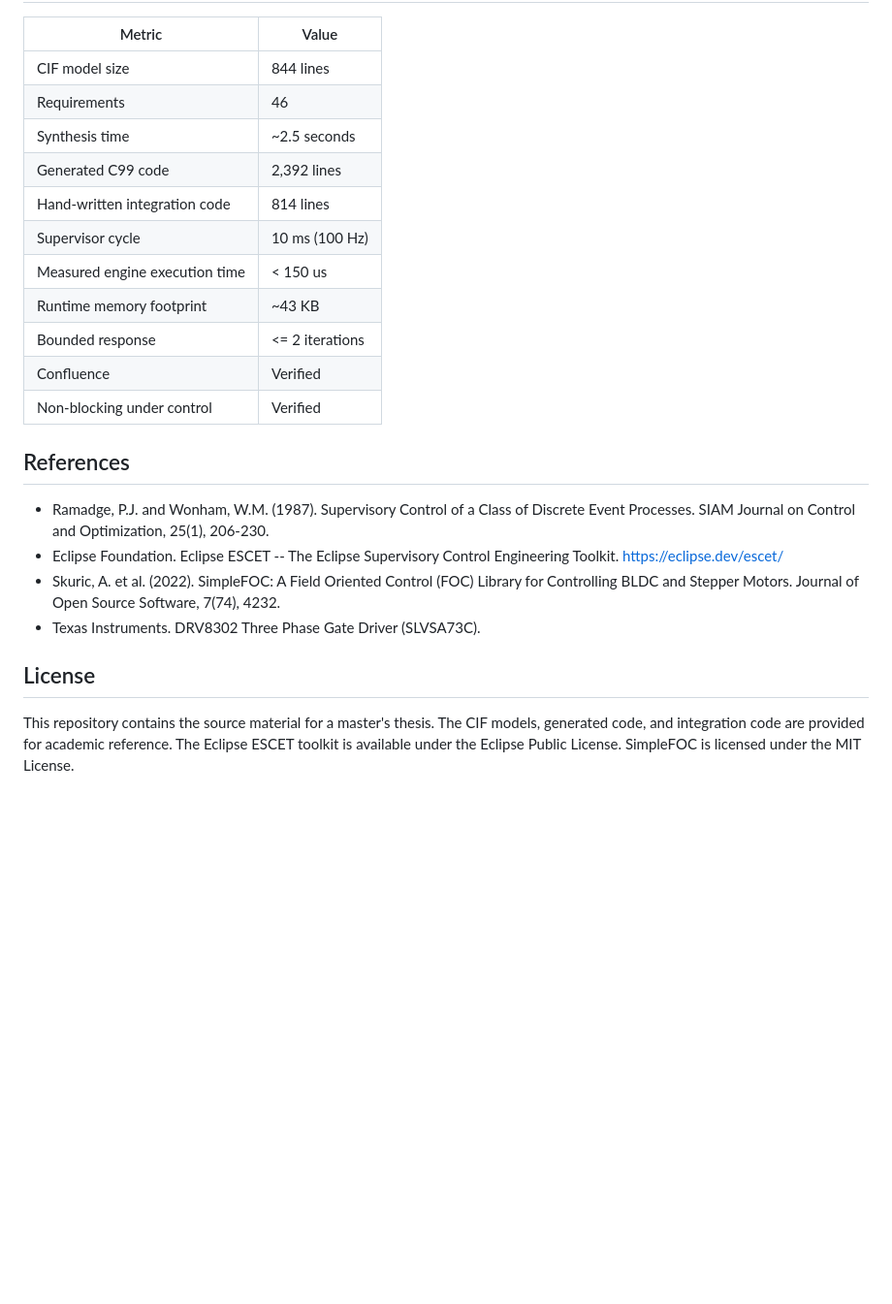
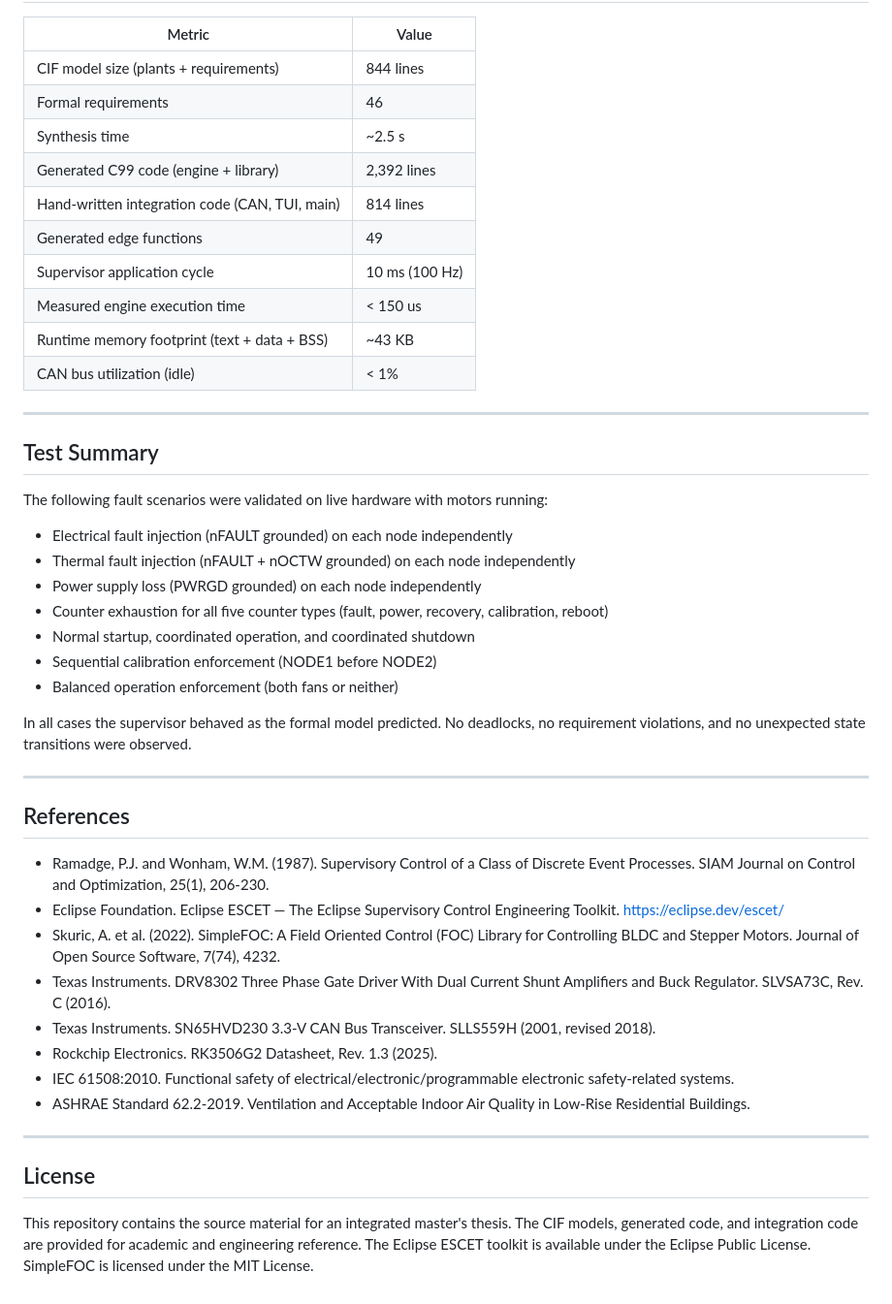
Before and after one commit to H7per10n/Thesis, a Markdown page: README.md, the part around one of its changes. Shown at 97% size. Drawn GitHub-style; blank space fills up the shorter version.

```diff
--- a/README.md
+++ b/README.md
@@ -126,25 +263,48 @@ cifcodegen("CIF/Synth/output_NET_checked.cif -o CIF/gen/ -l c99 -p NET");
 
 | Metric | Value |
 |---|---|
-| CIF model size | 844 lines |
-| Requirements | 46 |
-| Synthesis time | ~2.5 seconds |
-| Generated C99 code | 2,392 lines |
-| Hand-written integration code | 814 lines |
-| Supervisor cycle | 10 ms (100 Hz) |
+| CIF model size (plants + requirements) | 844 lines |
+| Formal requirements | 46 |
+| Synthesis time | ~2.5 s |
+| Generated C99 code (engine + library) | 2,392 lines |
+| Hand-written integration code (CAN, TUI, main) | 814 lines |
+| Generated edge functions | 49 |
+| Supervisor application cycle | 10 ms (100 Hz) |
 | Measured engine execution time | < 150 us |
-| Runtime memory footprint | ~43 KB |
-| Bounded response | <= 2 iterations |
-| Confluence | Verified |
-| Non-blocking under control | Verified |
+| Runtime memory footprint (text + data + BSS) | ~43 KB |
+| CAN bus utilization (idle) | < 1% |
+
+---
+
+## Test Summary
+
+The following fault scenarios were validated on live hardware with motors running:
+
+- Electrical fault injection (nFAULT grounded) on each node independently
+- Thermal fault injection (nFAULT + nOCTW grounded) on each node independently
+- Power supply loss (PWRGD grounded) on each node independently
+- Counter exhaustion for all five counter types (fault, power, recovery, calibration, reboot)
+- Normal startup, coordinated operation, and coordinated shutdown
+- Sequential calibration enforcement (NODE1 before NODE2)
+- Balanced operation enforcement (both fans or neither)
+
+In all cases the supervisor behaved as the formal model predicted. No deadlocks, no requirement violations, and no unexpected state transitions were observed.
+
+---
 
 ## References
 
 - Ramadge, P.J. and Wonham, W.M. (1987). Supervisory Control of a Class of Discrete Event Processes. SIAM Journal on Control and Optimization, 25(1), 206-230.
-- Eclipse Foundation. Eclipse ESCET -- The Eclipse Supervisory Control Engineering Toolkit. https://eclipse.dev/escet/
+- Eclipse Foundation. Eclipse ESCET — The Eclipse Supervisory Control Engineering Toolkit. https://eclipse.dev/escet/
 - Skuric, A. et al. (2022). SimpleFOC: A Field Oriented Control (FOC) Library for Controlling BLDC and Stepper Motors. Journal of Open Source Software, 7(74), 4232.
-- Texas Instruments. DRV8302 Three Phase Gate Driver (SLVSA73C).
+- Texas Instruments. DRV8302 Three Phase Gate Driver With Dual Current Shunt Amplifiers and Buck Regulator. SLVSA73C, Rev. C (2016).
+- Texas Instruments. SN65HVD230 3.3-V CAN Bus Transceiver. SLLS559H (2001, revised 2018).
+- Rockchip Electronics. RK3506G2 Datasheet, Rev. 1.3 (2025).
+- IEC 61508:2010. Functional safety of electrical/electronic/programmable electronic safety-related systems.
+- ASHRAE Standard 62.2-2019. Ventilation and Acceptable Indoor Air Quality in Low-Rise Residential Buildings.
+
+---
 
 ## License
 
-This repository contains the source material for a master's thesis. The CIF models, generated code, and integration code are provided for academic reference. The Eclipse ESCET toolkit is available under the Eclipse Public License. SimpleFOC is licensed under the MIT License.
+This repository contains the source material for an integrated master's thesis. The CIF models, generated code, and integration code are provided for academic and engineering reference. The Eclipse ESCET toolkit is available under the Eclipse Public License. SimpleFOC is licensed under the MIT License.
```
Also changed, not shown: other parts of README.md (+166 -29 lines).
